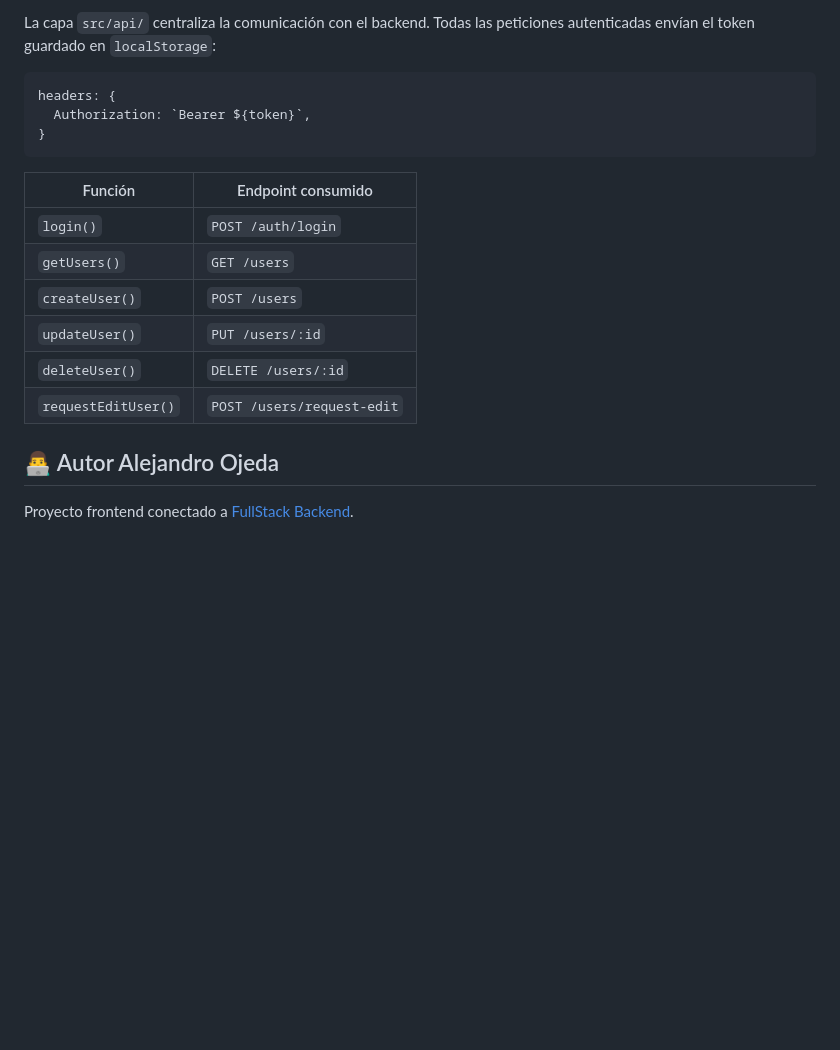
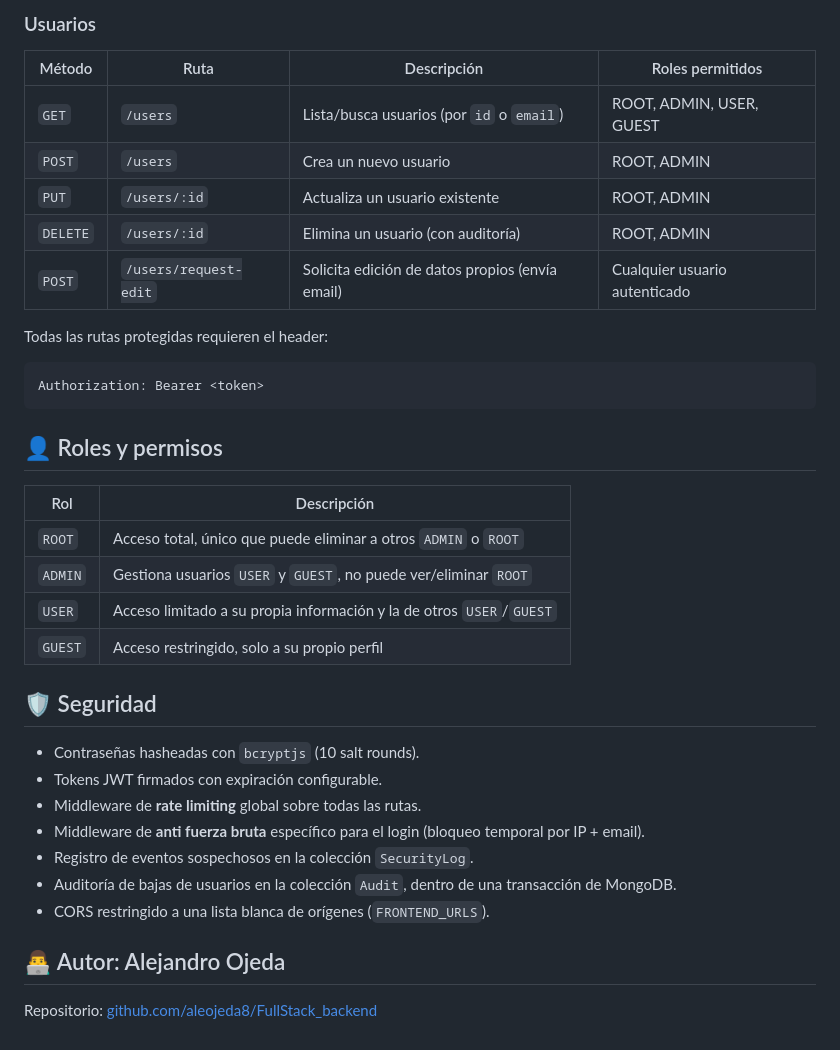
Before and after one commit to aleojeda8/TP_Integrador, a Markdown page: README.md, the part around one of its changes. Rendered like a GitHub page; blank space fills up the shorter version.

````diff
--- a/README.md
+++ b/README.md
@@ -124,21 +147,38 @@ export const API_URL = 'http://localhost:7000';
 
-La capa `src/api/` centraliza la comunicación con el backend. Todas las peticiones autenticadas envían el token guardado en `localStorage`:
+### Usuarios
 
-```ts
-headers: {
-  Authorization: `Bearer ${token}`,
-}
+| Método | Ruta | Descripción | Roles permitidos |
+|---|---|---|---|
+| `GET` | `/users` | Lista/busca usuarios (por `id` o `email`) | ROOT, ADMIN, USER, GUEST |
+| `POST` | `/users` | Crea un nuevo usuario | ROOT, ADMIN |
+| `PUT` | `/users/:id` | Actualiza un usuario existente | ROOT, ADMIN |
+| `DELETE` | `/users/:id` | Elimina un usuario (con auditoría) | ROOT, ADMIN |
+| `POST` | `/users/request-edit` | Solicita edición de datos propios (envía email) | Cualquier usuario autenticado |
+
+Todas las rutas protegidas requieren el header:
+```
+Authorization: Bearer <token>
 ```
 
-| Función | Endpoint consumido |
+## 👤 Roles y permisos
+
+| Rol | Descripción |
 |---|---|
-| `login()` | `POST /auth/login` |
-| `getUsers()` | `GET /users` |
-| `createUser()` | `POST /users` |
-| `updateUser()` | `PUT /users/:id` |
-| `deleteUser()` | `DELETE /users/:id` |
-| `requestEditUser()` | `POST /users/request-edit` |
+| `ROOT` | Acceso total, único que puede eliminar a otros `ADMIN` o `ROOT` |
+| `ADMIN` | Gestiona usuarios `USER` y `GUEST`, no puede ver/eliminar `ROOT` |
+| `USER` | Acceso limitado a su propia información y la de otros `USER`/`GUEST` |
+| `GUEST` | Acceso restringido, solo a su propio perfil |
 
-## 👨‍💻 Autor Alejandro Ojeda
+## 🛡️ Seguridad
 
-Proyecto frontend conectado a [FullStack Backend](https://github.com/aleojeda8/FullStack_backend).
+- Contraseñas hasheadas con `bcryptjs` (10 salt rounds).
+- Tokens JWT firmados con expiración configurable.
+- Middleware de **rate limiting** global sobre todas las rutas.
+- Middleware de **anti fuerza bruta** específico para el login (bloqueo temporal por IP + email).
+- Registro de eventos sospechosos en la colección `SecurityLog`.
+- Auditoría de bajas de usuarios en la colección `Audit`, dentro de una transacción de MongoDB.
+- CORS restringido a una lista blanca de orígenes (`FRONTEND_URLS`).
+
+## 👨‍💻 Autor: Alejandro Ojeda
+
+Repositorio: [github.com/aleojeda8/FullStack_backend](https://github.com/aleojeda8/FullStack_backend)
````
Also changed, not shown: other parts of README.md (+87 -64 lines).
